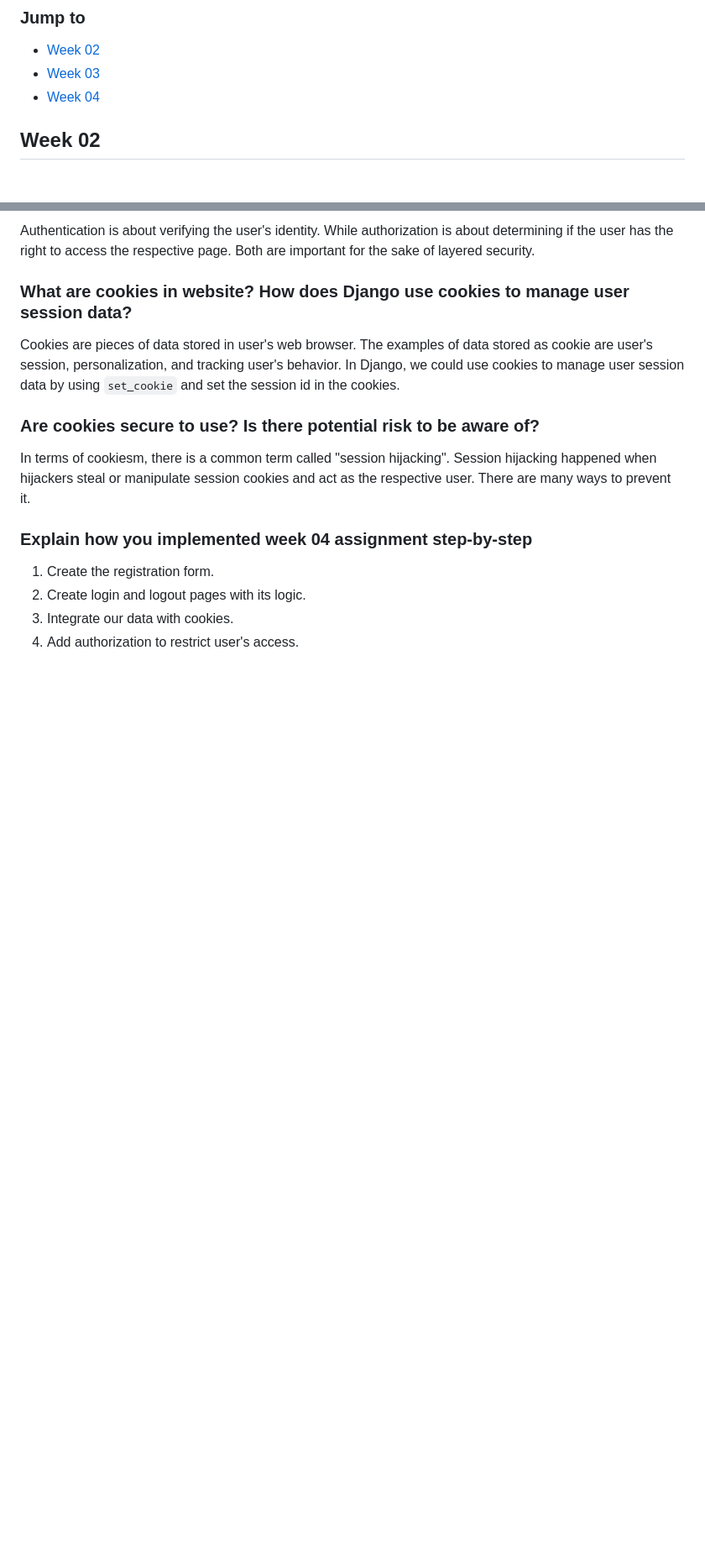
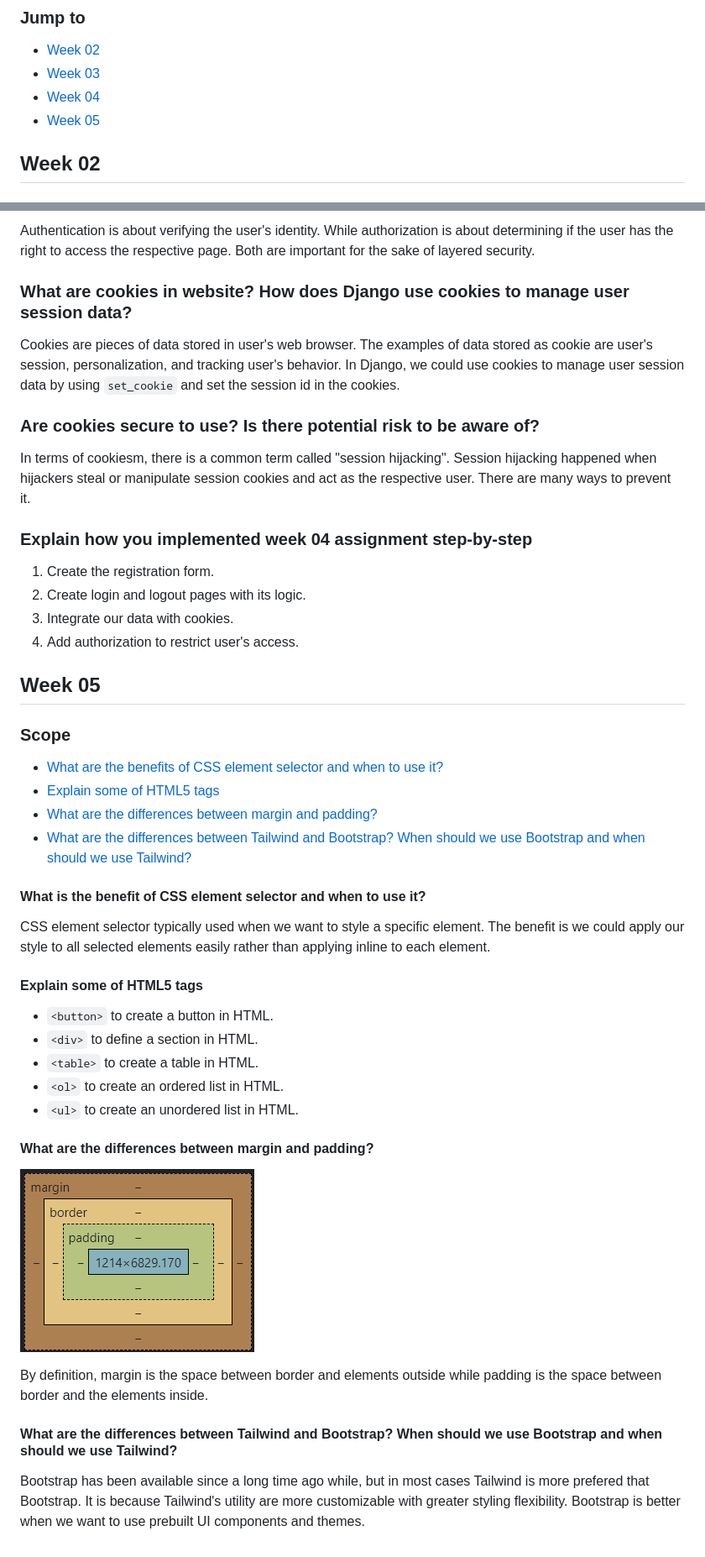
Before and after one commit to CyberSleeper/e_katalog, a Markdown page: README.md, 2 parts joined by grey strips. Shown: that part at 84% size. Drawn GitHub-style; pictures changed too: media/layout.png (added); blank space fills up the shorter version.

Commit message:
Add Readme for Week05

```diff
--- a/README.md
+++ b/README.md
@@ -8,6 +8,7 @@ This is my weekly assignment for Platform Based Programming lecture.
 - [Week 02](#week-02)
 - [Week 03](#week-03)
 - [Week 04](#week-04)
+- [Week 05](#week-05)
 
 ## Week 02
 
@@ -322,3 +323,34 @@ In terms of cookiesm, there is a common term called "session hijacking". Session
 2. Create login and logout pages with its logic.
 3. Integrate our data with cookies.
 4. Add authorization to restrict user's access.
+
+
+## Week 05
+
+### Scope
+
+- [What are the benefits of CSS element selector and when to use it?](#what-is-the-benefit-of-css-element-selector-and-when-to-use-it)
+- [Explain some of HTML5 tags](#explain-some-of-html5-tags)
+- [What are the differences between margin and padding?](#what-are-the-differences-between-margin-and-padding)
+- [What are the differences between Tailwind and Bootstrap? When should we use Bootstrap and when should we use Tailwind?](#what-are-the-differences-between-tailwind-and-bootstrap-when-should-we-use-bootstrap-and-when-should-we-use-tailwind)
+
+#### What is the benefit of CSS element selector and when to use it?
+
+CSS element selector typically used when we want to style a specific element. The benefit is we could apply our style to all selected elements easily rather than applying inline to each element.
+
+#### Explain some of HTML5 tags
+- `<button>` to create a button in HTML.
+- `<div>` to define a section in HTML.
+- `<table>` to create a table in HTML.
+- `<ol>` to create an ordered list in HTML.
+- `<ul>` to create an unordered list in HTML.
+
+#### What are the differences between margin and padding?
+
+![Layout](https://github.com/CyberSleeper/e_katalog/blob/main/media/layout.png)
+
+By definition, margin is the space between border and elements outside while padding is the space between border and the elements inside.
+
+#### What are the differences between Tailwind and Bootstrap? When should we use Bootstrap and when should we use Tailwind?
+
+Bootstrap has been available since a long time ago while, but in most cases Tailwind is more prefered that Bootstrap. It is because Tailwind's utility are more customizable with greater styling flexibility. Bootstrap is better when we want to use prebuilt UI components and themes.
```
